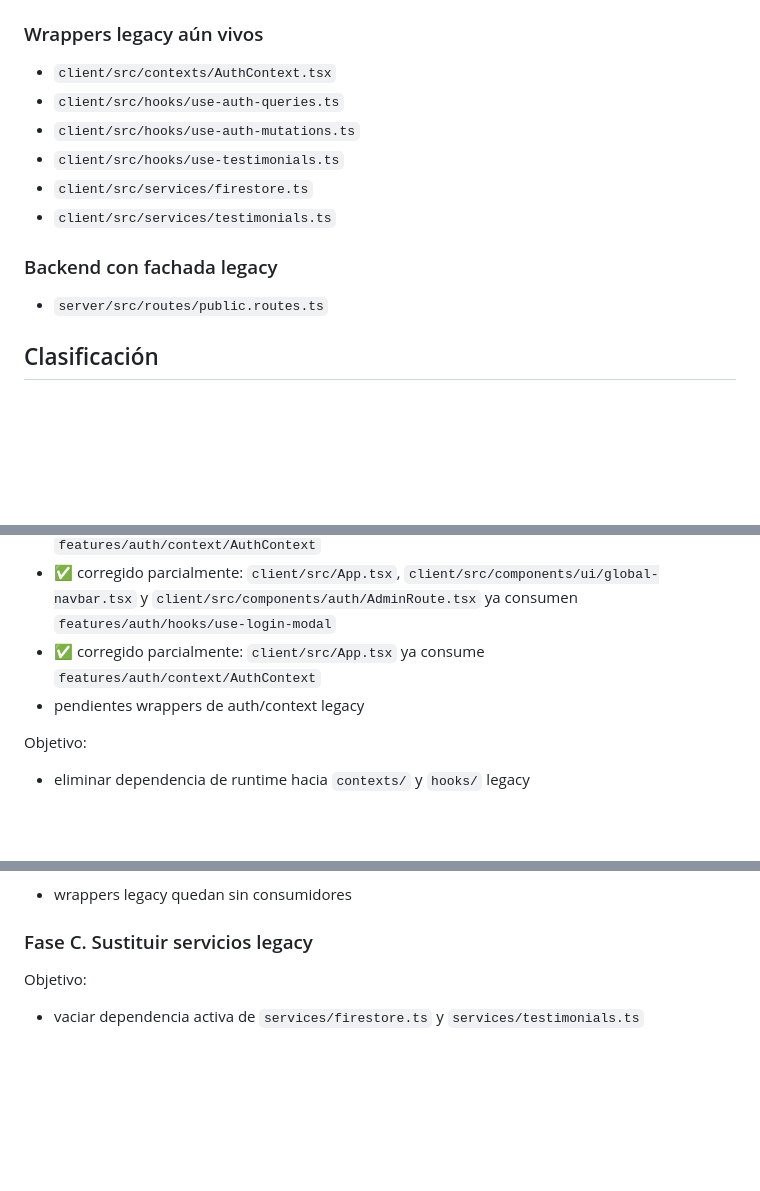
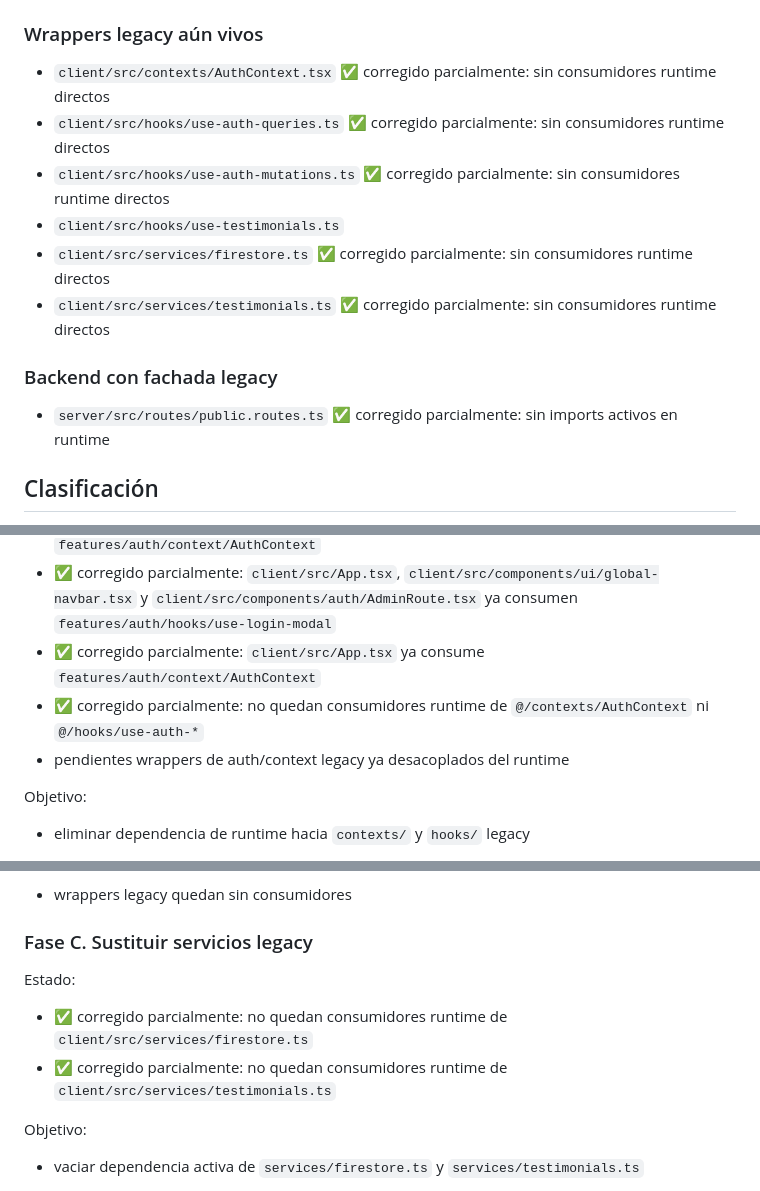
Before and after one commit to Tuwebai/tuwebai, a Markdown page: docs/FINAL_RUNTIME_SUBSTITUTION_PLAN.md, 3 parts joined by grey strips. GitHub-like rendering; blank space fills up the shorter version.

Commit message:
docs: update runtime substitution progress

```diff
--- a/docs/FINAL_RUNTIME_SUBSTITUTION_PLAN.md
+++ b/docs/FINAL_RUNTIME_SUBSTITUTION_PLAN.md
@@ -48,16 +48,16 @@ Entradas activas:
 
 ### Wrappers legacy aún vivos
 
-- `client/src/contexts/AuthContext.tsx`
-- `client/src/hooks/use-auth-queries.ts`
-- `client/src/hooks/use-auth-mutations.ts`
+- `client/src/contexts/AuthContext.tsx` ✅ corregido parcialmente: sin consumidores runtime directos
+- `client/src/hooks/use-auth-queries.ts` ✅ corregido parcialmente: sin consumidores runtime directos
+- `client/src/hooks/use-auth-mutations.ts` ✅ corregido parcialmente: sin consumidores runtime directos
 - `client/src/hooks/use-testimonials.ts`
-- `client/src/services/firestore.ts`
-- `client/src/services/testimonials.ts`
+- `client/src/services/firestore.ts` ✅ corregido parcialmente: sin consumidores runtime directos
+- `client/src/services/testimonials.ts` ✅ corregido parcialmente: sin consumidores runtime directos
 
 ### Backend con fachada legacy
 
-- `server/src/routes/public.routes.ts`
+- `server/src/routes/public.routes.ts` ✅ corregido parcialmente: sin imports activos en runtime
 
 ## Clasificación
 
@@ -97,7 +97,8 @@ Estado:
 - ✅ corregido parcialmente: `client/src/pages/panel-usuario.tsx`, `client/src/components/auth/AdminRoute.tsx` y `client/src/components/auth/DashboardRoute.tsx` ya consumen `features/auth/context/AuthContext`
 - ✅ corregido parcialmente: `client/src/App.tsx`, `client/src/components/ui/global-navbar.tsx` y `client/src/components/auth/AdminRoute.tsx` ya consumen `features/auth/hooks/use-login-modal`
 - ✅ corregido parcialmente: `client/src/App.tsx` ya consume `features/auth/context/AuthContext`
-- pendientes wrappers de auth/context legacy
+- ✅ corregido parcialmente: no quedan consumidores runtime de `@/contexts/AuthContext` ni `@/hooks/use-auth-*`
+- pendientes wrappers de auth/context legacy ya desacoplados del runtime
 
 Objetivo:
 
@@ -118,6 +119,11 @@ Resultado esperado:
 
 ### Fase C. Sustituir servicios legacy
 
+Estado:
+
+- ✅ corregido parcialmente: no quedan consumidores runtime de `client/src/services/firestore.ts`
+- ✅ corregido parcialmente: no quedan consumidores runtime de `client/src/services/testimonials.ts`
+
 Objetivo:
 
 - vaciar dependencia activa de `services/firestore.ts` y `services/testimonials.ts`
```
Also changed, not shown: other parts of docs/FINAL_RUNTIME_SUBSTITUTION_PLAN.md (+4 -0 lines), audit-tuweai.md (+2 -2 lines).
